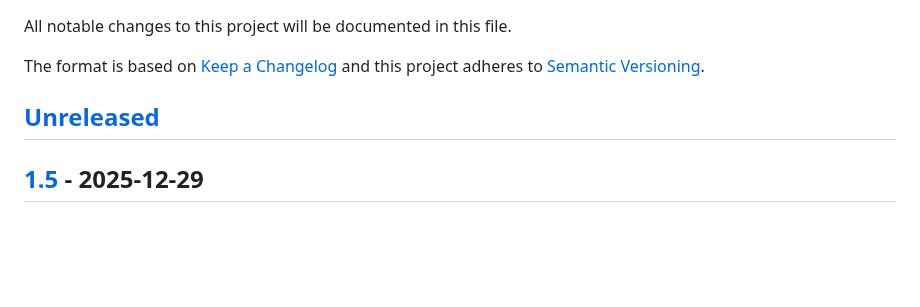
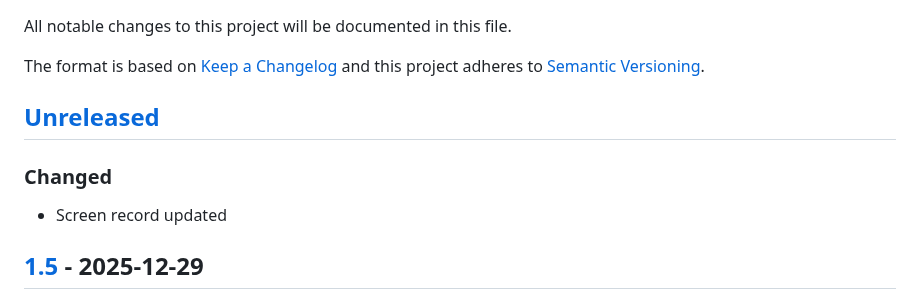
Before and after one commit to sepandhaghighi/clox, a Markdown page: CHANGELOG.md, the part around the change. GitHub-like rendering; blank space fills up the shorter version.

Commit message:
New video (#90)
* log : changes logged.

* update : screen record updated.

```diff
--- a/CHANGELOG.md
+++ b/CHANGELOG.md
@@ -5,6 +5,8 @@ The format is based on [Keep a Changelog](http://keepachangelog.com/en/1.0.0/)
 and this project adheres to [Semantic Versioning](http://semver.org/spec/v2.0.0.html).
 
 ## [Unreleased]
+### Changed
+- Screen record updated
 ## [1.5] - 2025-12-29
 ### Added
 - `--intensity` argument
```
Also changed, not shown: otherfiles/help.gif.
